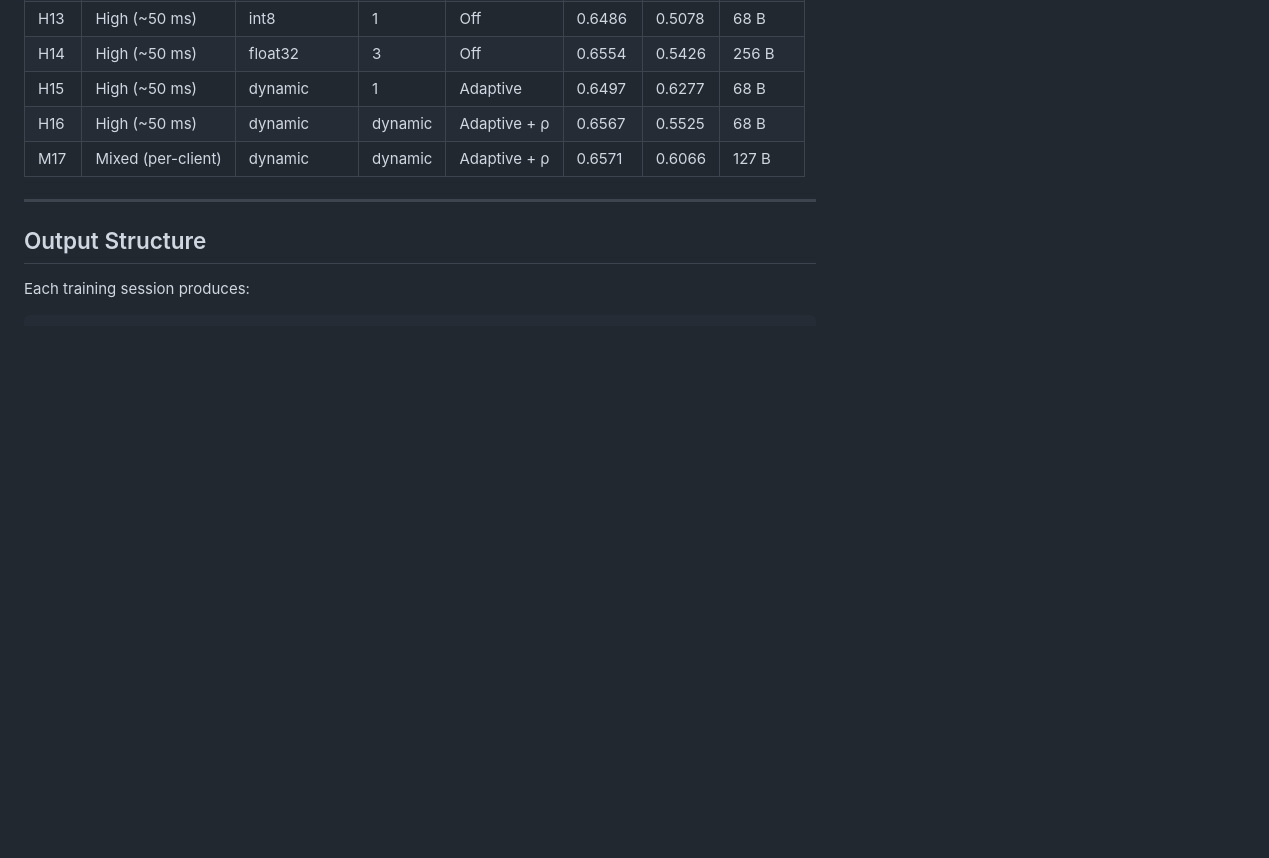
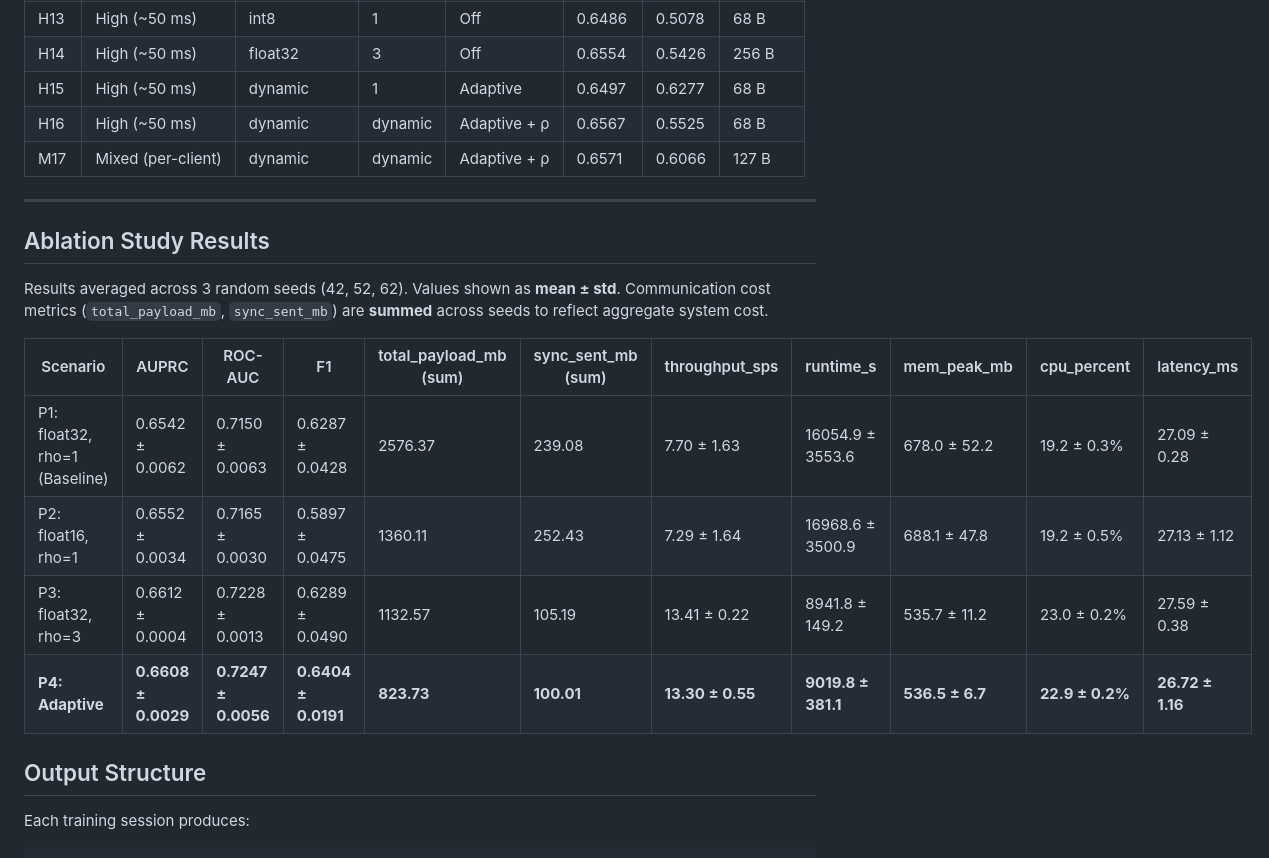
Before and after one commit to Neltharion1127/csc8114, a Markdown page: README.md, the part around the change. Drawn GitHub-style; blank space fills up the shorter version.

Commit message:
add pi experiment results

```diff
--- a/README.md
+++ b/README.md
@@ -296,6 +296,19 @@ Defined in `matrix.yaml`. 17 scenarios total, run with 3 seeds each. Results lan
 
 ---
 
+## Ablation Study Results
+
+Results averaged across 3 random seeds (42, 52, 62). Values shown as **mean ± std**.
+Communication cost metrics (`total_payload_mb`, `sync_sent_mb`) are **summed** across seeds to reflect aggregate system cost.
+
+| Scenario | AUPRC | ROC-AUC | F1 | total\_payload\_mb (sum) | sync\_sent\_mb (sum) | throughput\_sps | runtime\_s | mem\_peak\_mb | cpu\_percent | latency\_ms |
+|---|---|---|---|---|---|---|---|---|---|---|
+| P1: float32, rho=1 (Baseline) | 0.6542 ± 0.0062 | 0.7150 ± 0.0063 | 0.6287 ± 0.0428 | 2576.37 | 239.08 | 7.70 ± 1.63 | 16054.9 ± 3553.6 | 678.0 ± 52.2 | 19.2 ± 0.3% | 27.09 ± 0.28 |
+| P2: float16, rho=1 | 0.6552 ± 0.0034 | 0.7165 ± 0.0030 | 0.5897 ± 0.0475 | 1360.11 | 252.43 | 7.29 ± 1.64 | 16968.6 ± 3500.9 | 688.1 ± 47.8 | 19.2 ± 0.5% | 27.13 ± 1.12 |
+| P3: float32, rho=3 | 0.6612 ± 0.0004 | 0.7228 ± 0.0013 | 0.6289 ± 0.0490 | 1132.57 | 105.19 | 13.41 ± 0.22 | 8941.8 ± 149.2 | 535.7 ± 11.2 | 23.0 ± 0.2% | 27.59 ± 0.38 |
+| **P4: Adaptive** | **0.6608 ± 0.0029** | **0.7247 ± 0.0056** | **0.6404 ± 0.0191** | **823.73** | **100.01** | **13.30 ± 0.55** | **9019.8 ± 381.1** | **536.5 ± 6.7** | **22.9 ± 0.2%** | **26.72 ± 1.16** |
+
+
 ## Output Structure
 
 Each training session produces:
```
